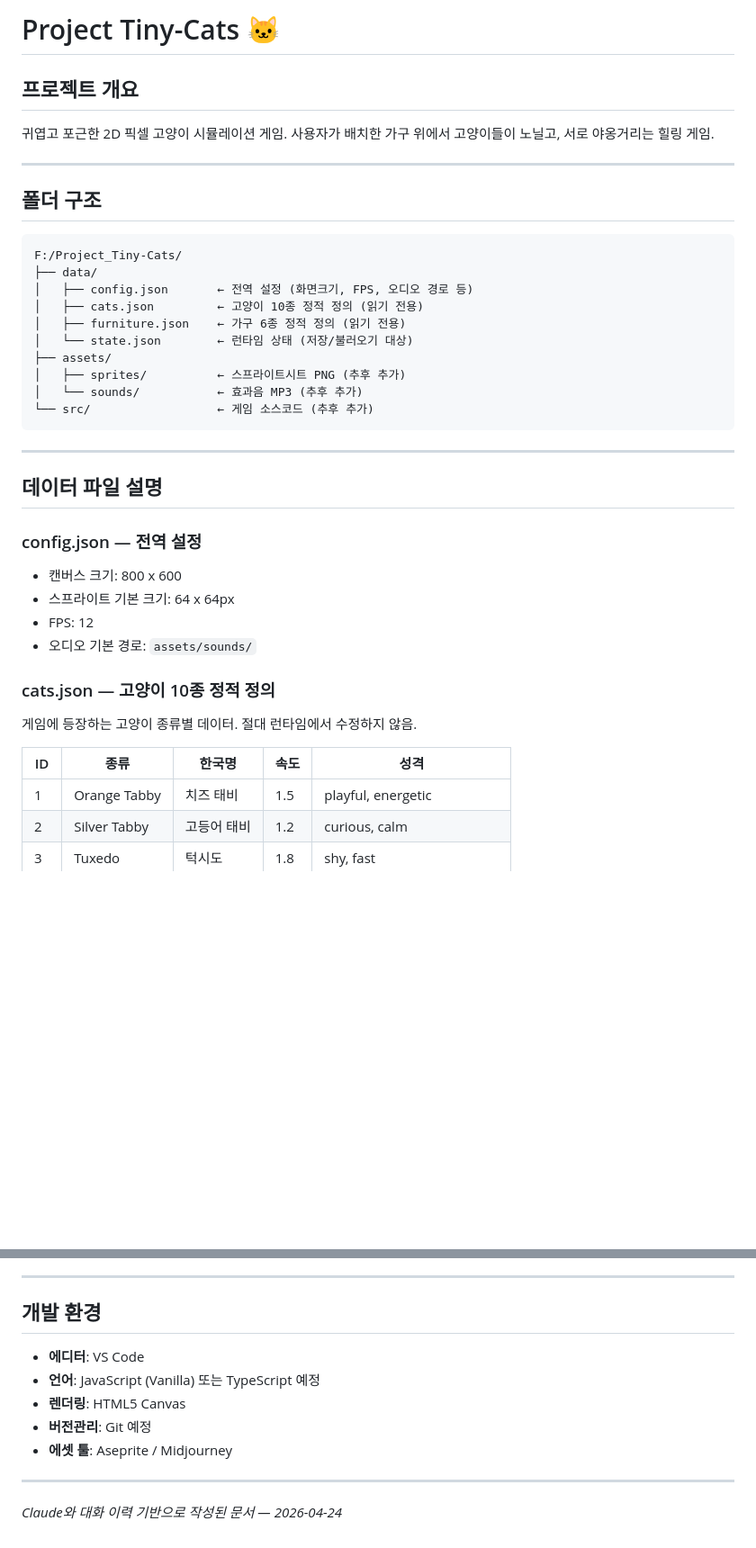
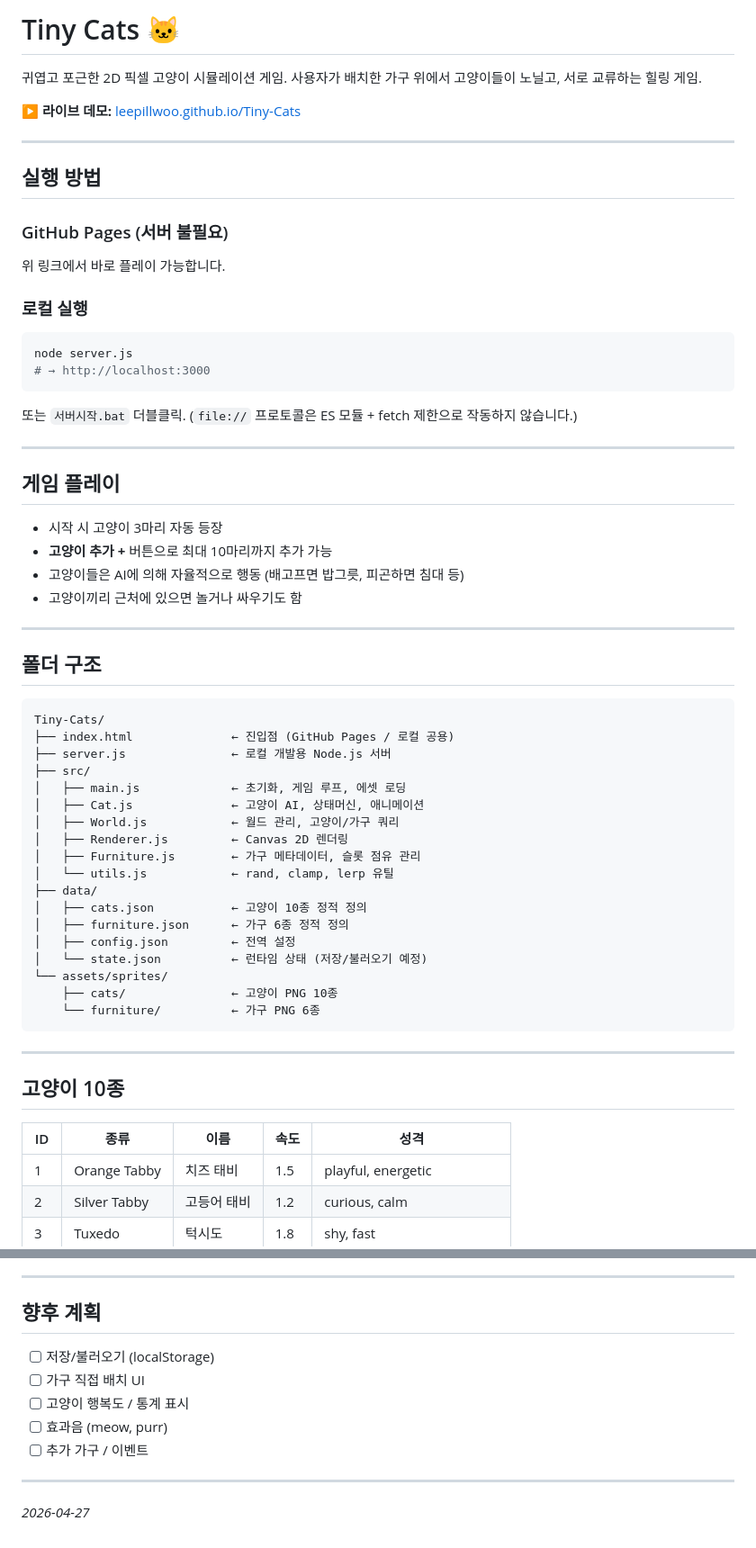
Before and after one commit to LeePillWoo/Tiny-Cats, a Markdown page: README.md, 2 parts joined by grey strips. Shown at 90% size. Drawn GitHub-style; blank space fills up the shorter version.

````diff
--- a/README.md
+++ b/README.md
@@ -1,42 +1,68 @@
-# Project Tiny-Cats 🐱
-
-## 프로젝트 개요
+# Tiny Cats 🐱
 
 귀엽고 포근한 2D 픽셀 고양이 시뮬레이션 게임.
-사용자가 배치한 가구 위에서 고양이들이 노닐고, 서로 야옹거리는 힐링 게임.
+사용자가 배치한 가구 위에서 고양이들이 노닐고, 서로 교류하는 힐링 게임.
+
+**▶ 라이브 데모:** [leepillwoo.github.io/Tiny-Cats](https://leepillwoo.github.io/Tiny-Cats/)
+
+---
+
+## 실행 방법
+
+### GitHub Pages (서버 불필요)
+
+위 링크에서 바로 플레이 가능합니다.
+
+### 로컬 실행
+
+```bash
+node server.js
+# → http://localhost:3000
+```
+
+또는 `서버시작.bat` 더블클릭.
+(`file://` 프로토콜은 ES 모듈 + fetch 제한으로 작동하지 않습니다.)
+
+---
+
+## 게임 플레이
+
+- 시작 시 고양이 3마리 자동 등장
+- **고양이 추가 +** 버튼으로 최대 10마리까지 추가 가능
+- 고양이들은 AI에 의해 자율적으로 행동 (배고프면 밥그릇, 피곤하면 침대 등)
+- 고양이끼리 근처에 있으면 놀거나 싸우기도 함
 
 ---
 
 ## 폴더 구조
 
-```
-F:/Project_Tiny-Cats/
+```text
+Tiny-Cats/
+├── index.html              ← 진입점 (GitHub Pages / 로컬 공용)
+├── server.js               ← 로컬 개발용 Node.js 서버
+├── src/
+│   ├── main.js             ← 초기화, 게임 루프, 에셋 로딩
+│   ├── Cat.js              ← 고양이 AI, 상태머신, 애니메이션
+│   ├── World.js            ← 월드 관리, 고양이/가구 쿼리
+│   ├── Renderer.js         ← Canvas 2D 렌더링
+│   ├── Furniture.js        ← 가구 메타데이터, 슬롯 점유 관리
+│   └── utils.js            ← rand, clamp, lerp 유틸
 ├── data/
-│   ├── config.json       ← 전역 설정 (화면크기, FPS, 오디오 경로 등)
-│   ├── cats.json         ← 고양이 10종 정적 정의 (읽기 전용)
-│   ├── furniture.json    ← 가구 6종 정적 정의 (읽기 전용)
-│   └── state.json        ← 런타임 상태 (저장/불러오기 대상)
-├── assets/
-│   ├── sprites/          ← 스프라이트시트 PNG (추후 추가)
-│   └── sounds/           ← 효과음 MP3 (추후 추가)
-└── src/                  ← 게임 소스코드 (추후 추가)
+│   ├── cats.json           ← 고양이 10종 정적 정의
+│   ├── furniture.json      ← 가구 6종 정적 정의
+│   ├── config.json         ← 전역 설정
+│   └── state.json          ← 런타임 상태 (저장/불러오기 예정)
+└── assets/sprites/
+    ├── cats/               ← 고양이 PNG 10종
+    └── furniture/          ← 가구 PNG 6종
 ```
 
 ---
 
-## 데이터 파일 설명
+## 고양이 10종
 
-### config.json — 전역 설정
-- 캔버스 크기: 800 x 600
-- 스프라이트 기본 크기: 64 x 64px
-- FPS: 12
-- 오디오 기본 경로: `assets/sounds/`
-
-### cats.json — 고양이 10종 정적 정의
-게임에 등장하는 고양이 종류별 데이터. 절대 런타임에서 수정하지 않음.
-
-| ID | 종류 | 한국명 | 속도 | 성격 |
-|----|------|--------|------|------|
+| ID | 종류 | 이름 | 속도 | 성격 |
+| -- | ---- | ---- | ---- | ---- |
 | 1 | Orange Tabby | 치즈 태비 | 1.5 | playful, energetic |
 | 2 | Silver Tabby | 고등어 태비 | 1.2 | curious, calm |
 | 3 | Tuxedo | 턱시도 | 1.8 | shy, fast |
@@ -132,14 +119,14 @@ const canUse = furniture.interaction.allowed_traits
 
 ---
 
-## 개발 환경
+## 향후 계획
 
-- **에디터**: VS Code
-- **언어**: JavaScript (Vanilla) 또는 TypeScript 예정
-- **렌더링**: HTML5 Canvas
-- **버전관리**: Git 예정
-- **에셋 툴**: Aseprite / Midjourney
+- [ ] 저장/불러오기 (localStorage)
+- [ ] 가구 직접 배치 UI
+- [ ] 고양이 행복도 / 통계 표시
+- [ ] 효과음 (meow, purr)
+- [ ] 추가 가구 / 이벤트
 
 ---
 
-*Claude와 대화 이력 기반으로 작성된 문서 — 2026-04-24*
+*2026-04-27*
````
Also changed, not shown: other parts of README.md (+29 -68 lines).
